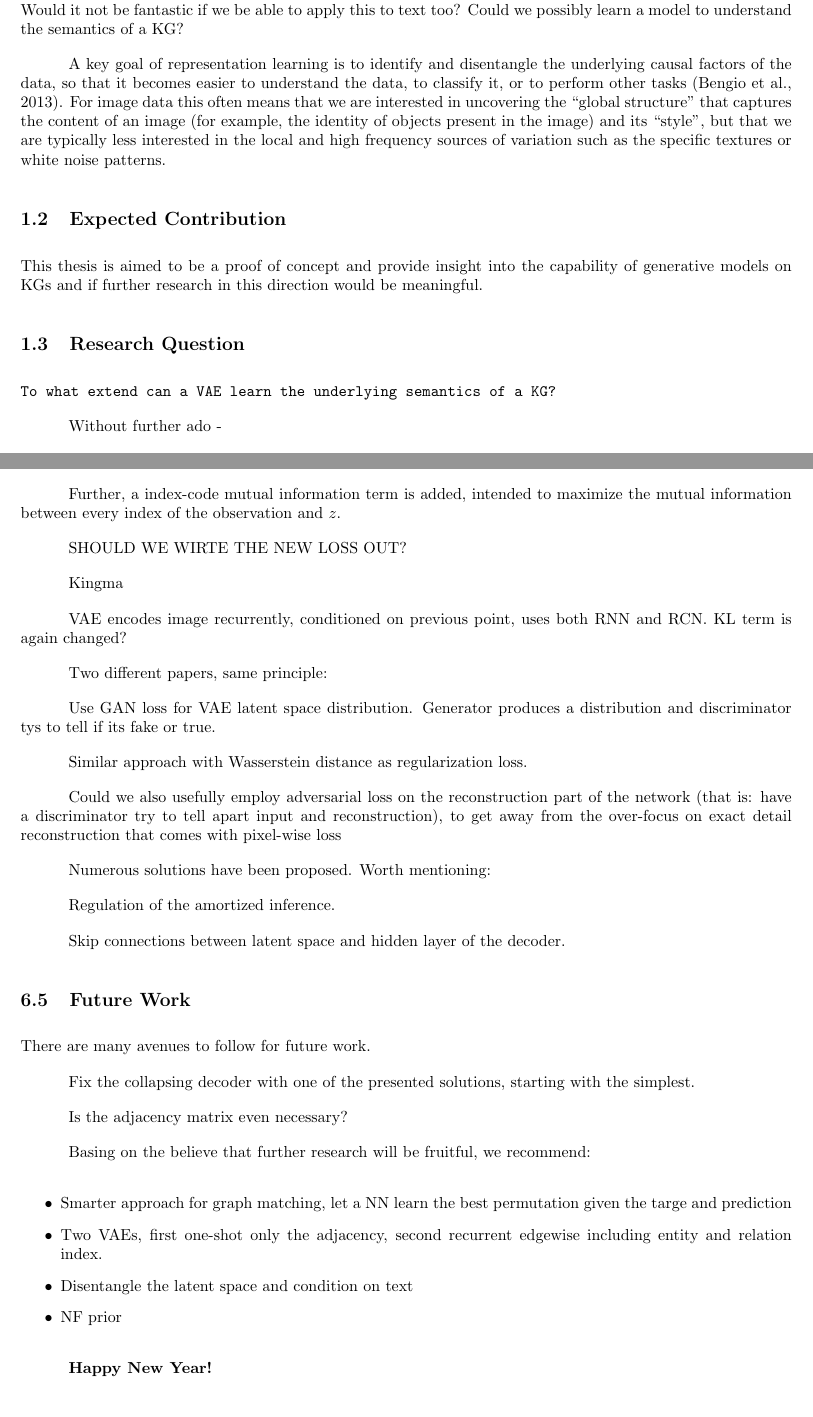
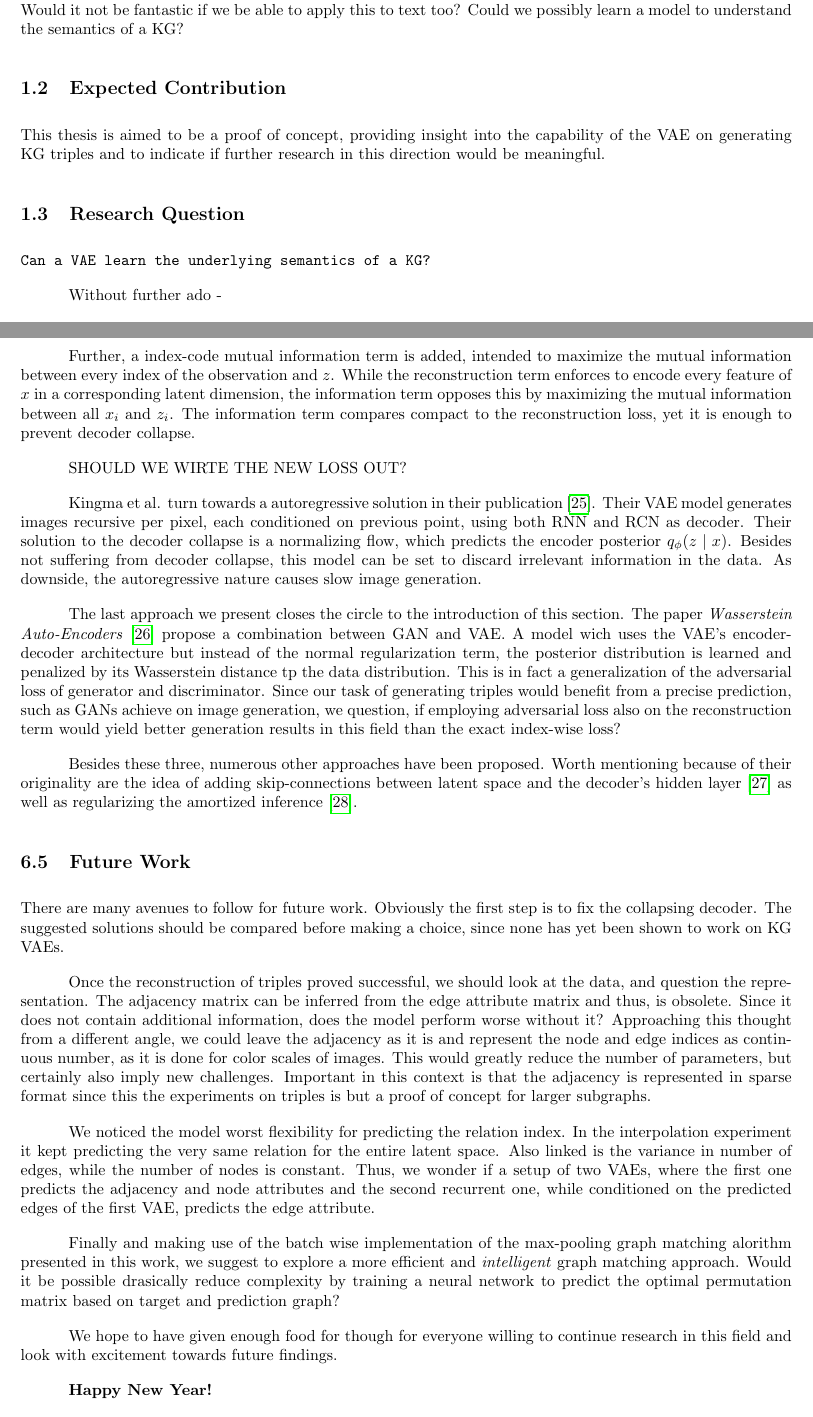
Before and after one commit to 3lLobo/Thesis, a LaTeX document (main.tex, which reads sections/section1.tex, sections/section7.tex): two parts of pages 4 and 30 of 32, joined at a grey line, cut so that both start at the same text. Compiled offline with pdfLaTeX.

Commit message:
Back to the Future :arrow_forward:

```diff
--- a/sections/section1.tex
+++ b/sections/section1.tex
@@ -10,20 +10,22 @@ Computer vision reached a point, where semantics, entities and relations can be
 Would it not be fantastic if we be able to apply this to text too?
 Could we possibly learn a model to understand the semantics of a KG?
 
-A key goal of representation learning is to identify and disentangle the underlying causal factors of
-the data, so that it becomes easier to understand the data, to classify it, or to perform other tasks
-(Bengio et al., 2013). For image data this often means that we are interested in uncovering the
-“global structure” that captures the content of an image (for example, the identity of objects present
-in the image) and its “style”, but that we are typically less interested in the local and high frequency
-sources of variation such as the specific textures or white noise patterns.
+
+
+% A key goal of representation learning is to identify and disentangle the underlying causal factors of
+% the data, so that it becomes easier to understand the data, to classify it, or to perform other tasks
+% (Bengio et al., 2013). For image data this often means that we are interested in uncovering the
+% “global structure” that captures the content of an image (for example, the identity of objects present
+% in the image) and its “style”, but that we are typically less interested in the local and high frequency
+% sources of variation such as the specific textures or white noise patterns.
 
 \subsection{Expected Contribution}
 
-This thesis is aimed to be a proof of concept and provide insight into the capability of generative models on KGs and if further research in this direction would be meaningful.
+This thesis is aimed to be a proof of concept, providing insight into the capability of the VAE on generating KG triples and to indicate if further research in this direction would be meaningful.
 
 \subsection{Research Question}
 
-\texttt{To what extend can a VAE learn the underlying semantics of a KG?}
+\texttt{Can a VAE learn the underlying semantics of a KG?}
 
 
 Without further ado -
--- a/sections/section7.tex
+++ b/sections/section7.tex
@@ -65,34 +66,34 @@ In a publication of Adobe Research and Google Brain, Hoffman and Johnson propose
 
-Change the VanillaVAE's regularization term. Instead of imposing a Standard Gaussian prior on latent dimension, the prior is imposed on the mixture of all latent probability distributions.
-
-Further, a index-code mutual information term is added, intended to maximize the mutual information between  every index of the observation and $z$.
+Further, a index-code mutual information term is added, intended to maximize the mutual information between every index of the observation and $z$. While the reconstruction term enforces to encode every feature of $x$ in a corresponding latent dimension, the  information term opposes this by maximizing the mutual information between all  $x_i$ and $z_i$. The information term compares compact to the reconstruction loss, yet it is enough to prevent decoder collapse.
 
 SHOULD WE WIRTE THE NEW LOSS OUT?
 
 
 % Lossy Auto Encoder
-Kingma
-
-VAE encodes image recurrently, conditioned on previous point, uses both RNN and RCN. KL term is again changed?
+Kingma et al. turn towards a autoregressive solution in their publication \cite{chen_variational_2017}. Their VAE model generates images recursive per pixel, each conditioned on previous point, using both RNN and RCN as decoder. Their solution to the decoder collapse is a normalizing flow, which predicts the encoder posterior $q_{\phi}(z \mid x)$. Besides not suffering from decoder collapse, this model can be set to discard irrelevant information in the data. As downside, the autoregressive nature causes slow image generation.
 
 
 % Wasserstein or AAE
-Two different papers, same principle:
+The last approach we present closes the circle to the introduction of this section. The paper \textit{Wasserstein Auto-Encoders} \cite{tolstikhin_wasserstein_2019} propose a combination between GAN and VAE. A model wich uses the VAE's encoder-decoder architecture but instead of the normal regularization term, the posterior distribution is learned and penalized by its Wasserstein distance tp the data distribution. This is in fact a generalization of the adversarial loss of generator and discriminator. Since our task of generating triples would benefit from a precise prediction, such as GANs achieve on image generation, we question, if employing adversarial loss also on the reconstruction term would yield better generation results in this field than the exact index-wise loss?
 
-Use GAN loss for VAE latent space distribution. Generator produces a distribution and discriminator tys to tell if its fake or true.
+% Two different papers, same principle:
 
-Similar approach with Wasserstein distance as regularization loss.
+% Use GAN loss for VAE latent space distribution. Generator produces a distribution and discriminator tys to tell if its fake or true.
+
+% Similar approach with Wasserstein distance as regularization loss.
 
 
-Could we also usefully employ adversarial loss on the reconstruction part of the network (that is: have a discriminator try to tell apart input and reconstruction), to get away from the over-focus on exact detail reconstruction that comes with pixel-wise loss
+% Could we also usefully employ adversarial loss on the reconstruction part of the network (that is: have a discriminator try to tell apart input and reconstruction), to get away from the over-focus on exact detail reconstruction that comes with pixel-wise loss
 
 
 % Remaining: Amortized Inference Regulation and Skip Connections
-Numerous solutions have been proposed. Worth mentioning:
+Besides these three, numerous other approaches have been proposed. Worth mentioning because of their originality are the idea of adding skip-connections between latent space and the decoder's hidden layer \cite{dieng_avoiding_2019} as well as regularizing the amortized inference \cite{shu_amortized_2019}.
 
-Regulation of the amortized inference.
+% delta-VAE <--
 
-Skip connections between latent space and hidden layer of the decoder.
+% Regulation of the amortized inference.
+
+% Skip connections between latent space and hidden layer of the decoder.
 
 
 
```
Also changed, not shown: main.pdf, sections/notes.tex (renamed from notes.tex), sections/section7.tex (37 more changed lines).
